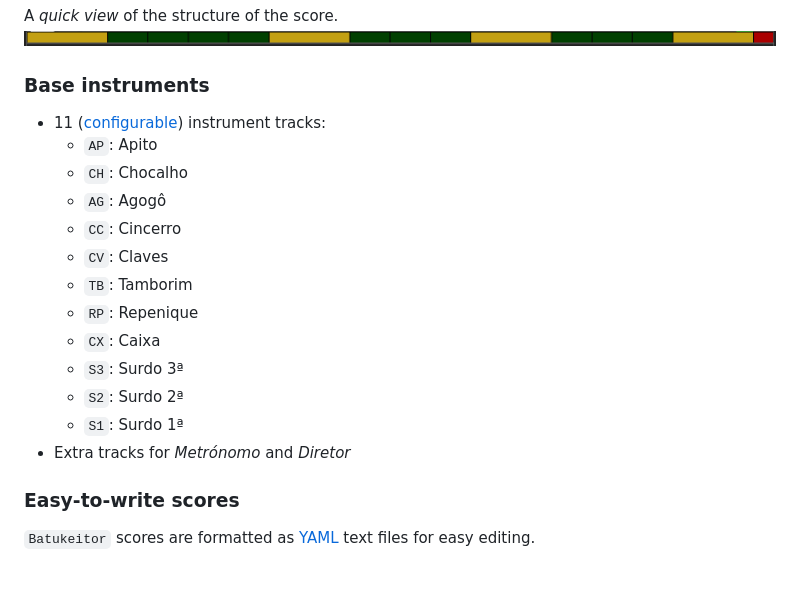
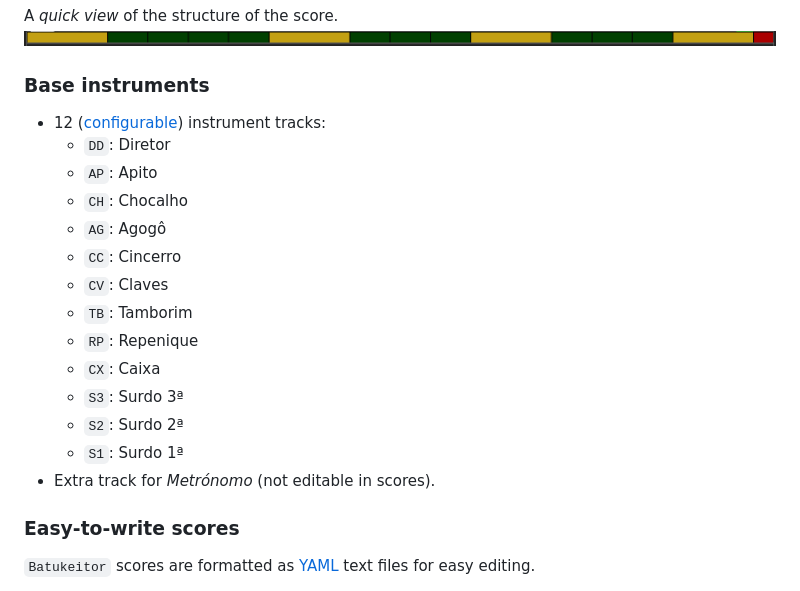
Before and after one commit to clvLabs/batukeitor, a Markdown page: resources/docs/features.md, the part around the change. Rendered like a GitHub page.

Commit message:
Update instruments comment

```diff
--- a/resources/docs/features.md
+++ b/resources/docs/features.md
@@ -27,7 +27,8 @@ A _quick view_ of the structure of the score.
 ![screenshot](../img/screenshot-minimap.png)
 
 ### Base instruments
-* 11 ([configurable](#configurable-instruments)) instrument tracks:
+* 12 ([configurable](#configurable-instruments)) instrument tracks:
+  * `DD`: Diretor
   * `AP`: Apito
   * `CH`: Chocalho
   * `AG`: Agogô
@@ -39,7 +40,7 @@ A _quick view_ of the structure of the score.
   * `S3`: Surdo 3ª
   * `S2`: Surdo 2ª
   * `S1`: Surdo 1ª
-* Extra tracks for _Metrónomo_ and _Diretor_
+* Extra track for _Metrónomo_ (not editable in scores).
 
 ### Easy-to-write scores
 `Batukeitor` scores are formatted as [YAML](yaml.md) text files for easy editing.
```
